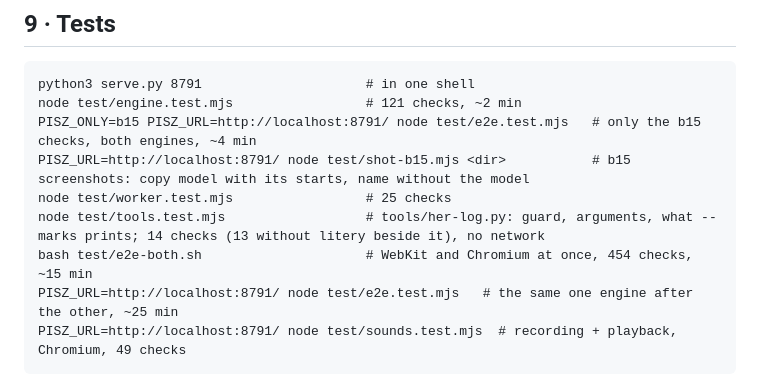
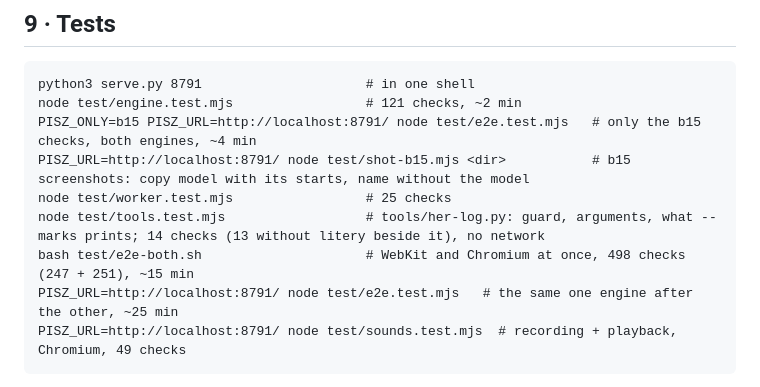
Before and after one commit to pawlo999/pisz, a Markdown page: PLAN.md, the part around the change. Rendered like a GitHub page.

Commit message:
docs: test counts after b15
Co-Authored-By: Claude Opus 5.5 <noreply@anthropic.com>
Claude-Session: https://claude.ai/code/session_01Mv7cuq3be8u2gvcN4Xj55j

```diff
--- a/PLAN.md
+++ b/PLAN.md
@@ -487,7 +487,7 @@ help ladder, ✏️, the daily limit and the speech rules are unchanged.
     PISZ_URL=http://localhost:8791/ node test/shot-b15.mjs <dir>           # b15 screenshots: copy model with its starts, name without the model
     node test/worker.test.mjs                 # 25 checks
     node test/tools.test.mjs                  # tools/her-log.py: guard, arguments, what --marks prints; 14 checks (13 without litery beside it), no network
-    bash test/e2e-both.sh                     # WebKit and Chromium at once, 454 checks, ~15 min
+    bash test/e2e-both.sh                     # WebKit and Chromium at once, 498 checks (247 + 251), ~15 min
     PISZ_URL=http://localhost:8791/ node test/e2e.test.mjs   # the same one engine after the other, ~25 min
     PISZ_URL=http://localhost:8791/ node test/sounds.test.mjs  # recording + playback, Chromium, 49 checks
 
```
